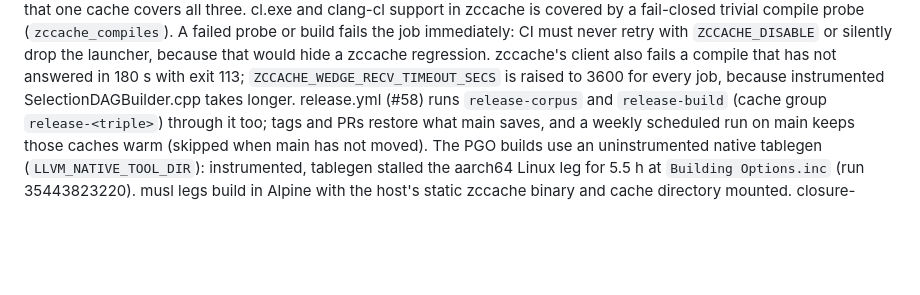
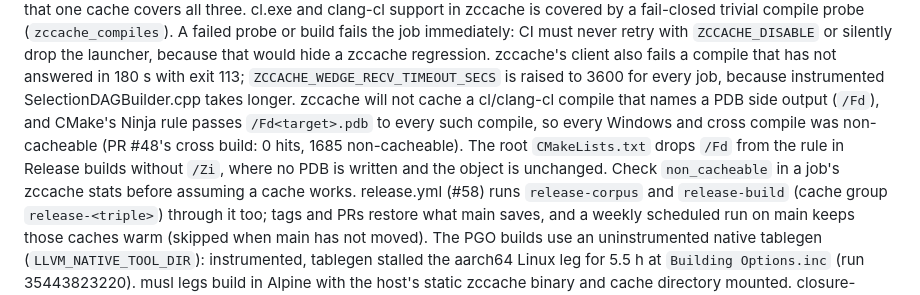
Before and after one commit to zackees/llvm-ld, a Markdown page: CLAUDE.md, the part around the change. GitHub-like rendering; blank space fills up the shorter version.

Commit message:
docs: why MSVC-style compiles drop /Fd (zccache cacheability)
Co-Authored-By: Claude Opus 5 (1M context) <noreply@anthropic.com>

```diff
--- a/CLAUDE.md
+++ b/CLAUDE.md
@@ -246,6 +246,11 @@ probe or build fails the job immediately: CI must never retry with `ZCCACHE_DISA
 drop the launcher, because that would hide a zccache regression. zccache's client also
 fails a compile that has not answered in 180 s with exit 113; `ZCCACHE_WEDGE_RECV_TIMEOUT_SECS`
 is raised to 3600 for every job, because instrumented SelectionDAGBuilder.cpp takes longer.
+zccache will not cache a cl/clang-cl compile that names a PDB side output (`/Fd`), and CMake's
+Ninja rule passes `/Fd<target>.pdb` to every such compile, so every Windows and cross compile was
+non-cacheable (PR #48's cross build: 0 hits, 1685 non-cacheable). The root `CMakeLists.txt` drops
+`/Fd` from the rule in Release builds without `/Zi`, where no PDB is written and the object is
+unchanged. Check `non_cacheable` in a job's zccache stats before assuming a cache works.
 release.yml (#58) runs `release-corpus` and `release-build`
 (cache group `release-<triple>`) through it too; tags and PRs restore what main saves, and a
 weekly scheduled run on main keeps those caches warm (skipped when main has not moved). The PGO
```
